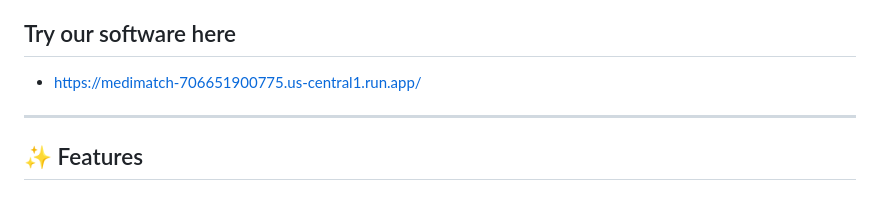
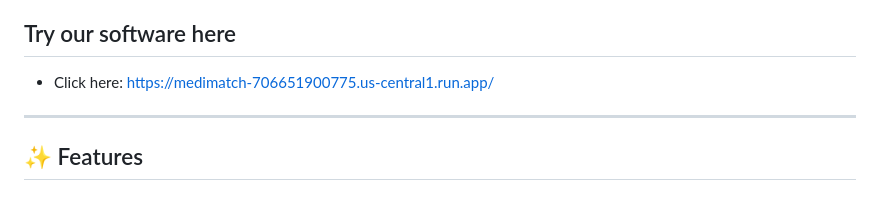
Before and after one commit to Vignyatha/MediMatch, a Markdown page: README.md, the part around the change. GitHub-like rendering.

```diff
--- a/README.md
+++ b/README.md
@@ -9,7 +9,7 @@ knowledge graph exploration, target prediction, prescription OCR, and an intelli
 and healthcare professionals.
 
 ## Try our software here
-- https://medimatch-706651900775.us-central1.run.app/
+- Click here: https://medimatch-706651900775.us-central1.run.app/
 
 ---
 
```
